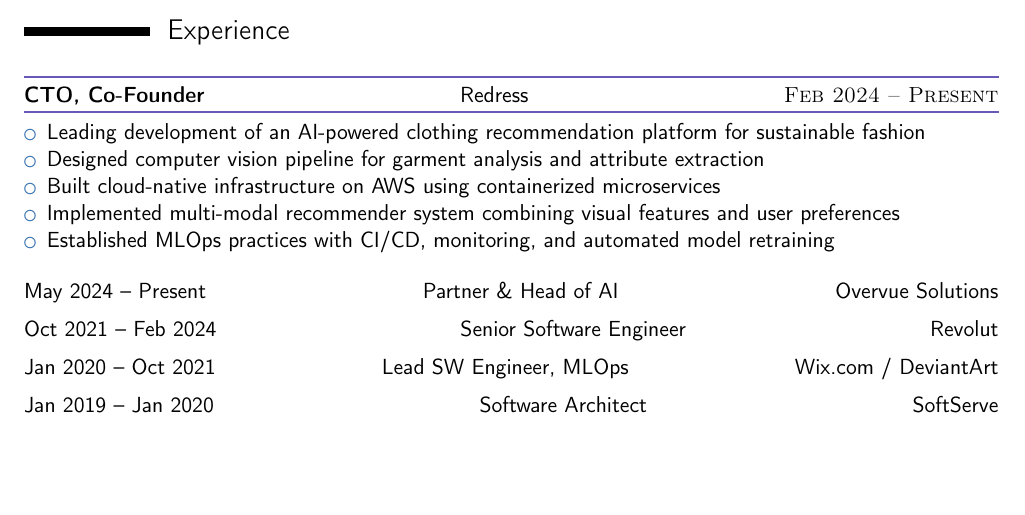
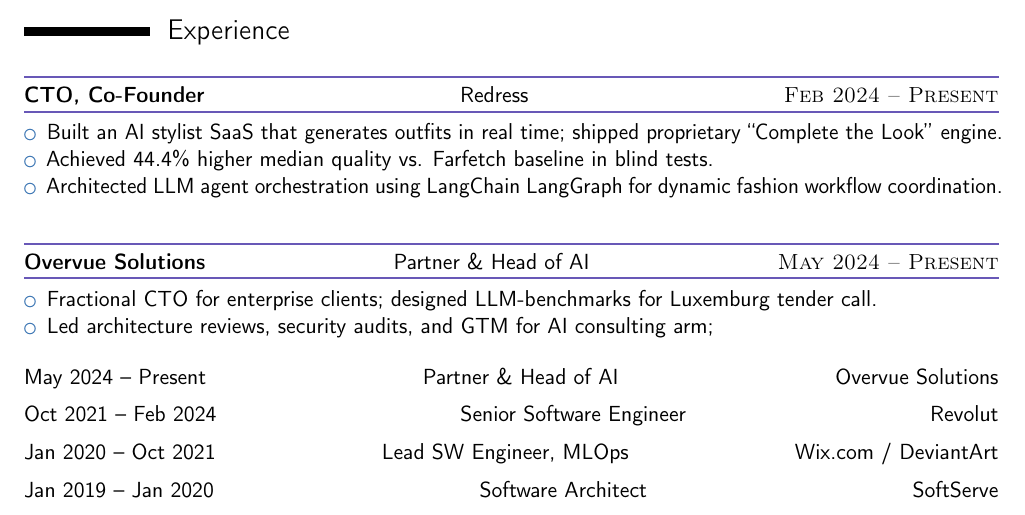
Before and after one commit to bsnisar/cv, a LaTeX CV (wp.tex): part of page 1 of 2, cut so that both start at the same text, the shorter picture padded with empty space. Compiled offline with pdfLaTeX.

Commit message:
cv pre-release

```diff
--- a/wp.tex
+++ b/wp.tex
@@ -70,11 +70,14 @@
 \section{Experience}
 
 \begin{expentry}{Feb 2024 -- Present}{Redress}{CTO, Co-Founder}
-\item Leading development of an AI-powered clothing recommendation platform for sustainable fashion
-\item Designed computer vision pipeline for garment analysis and attribute extraction
-\item Built cloud-native infrastructure on AWS using containerized microservices
-\item Implemented multi-modal recommender system combining visual features and user preferences
-\item Established MLOps practices with CI/CD, monitoring, and automated model retraining
+  \item Built an AI stylist SaaS that generates outfits in real time; shipped proprietary “Complete the Look” engine.
+  \item Achieved 44.4\% higher median quality vs. Farfetch baseline in blind tests.
+  \item Architected LLM agent orchestration using LangChain LangGraph for dynamic fashion workflow coordination.
+\end{expentry}
+
+\begin{expentry}{May 2024 -- Present}{Partner \& Head of AI}{Overvue Solutions}
+  \item Fractional CTO for enterprise clients; designed LLM-benchmarks for Luxemburg tender call.
+  \item Led architecture reviews, security audits, and GTM for AI consulting arm;
 \end{expentry}
 
 \customcventry{May 2024 -- Present}{Partner \& Head of AI}{Overvue Solutions}
```
Also changed, not shown: .github/workflows/build-latex.yml (+1 -1 lines), README.md, 1 other file.
